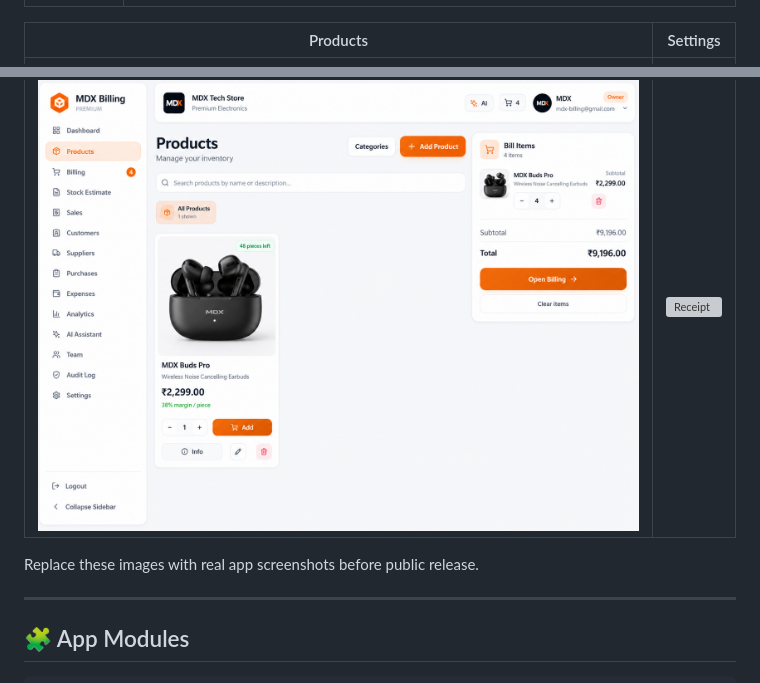
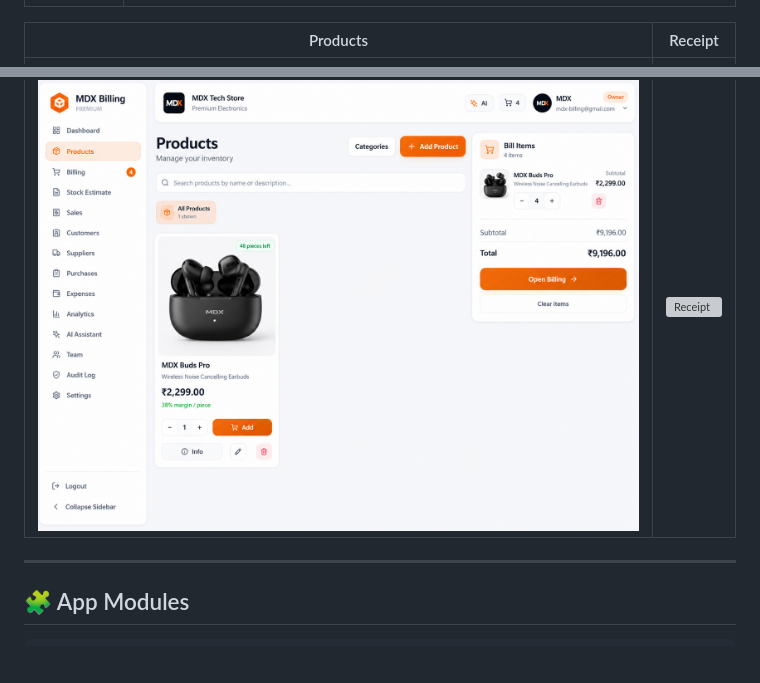
Before and after one commit to MD-TECH-HACKER/mdx-billing, a Markdown page: README.md, 2 parts joined by grey strips. GitHub-like rendering; blank space fills up the shorter version; grey boxes are pictures that could not be loaded.

```diff
--- a/README.md
+++ b/README.md
@@ -62,11 +62,11 @@ releases/apk/
 |---|---|
 | ![Dashboard](screenshots/dashboard.png) | ![Billing](screenshots/billing.png) |
 
-| Products | Settings |
+| Products | Receipt |
 |---|---|
 | ![Products](screenshots/products.png) | ![Receipt](screenshots/receipt.png) |
 
-Replace these images with real app screenshots before public release.
+
 
 ---
 
```
